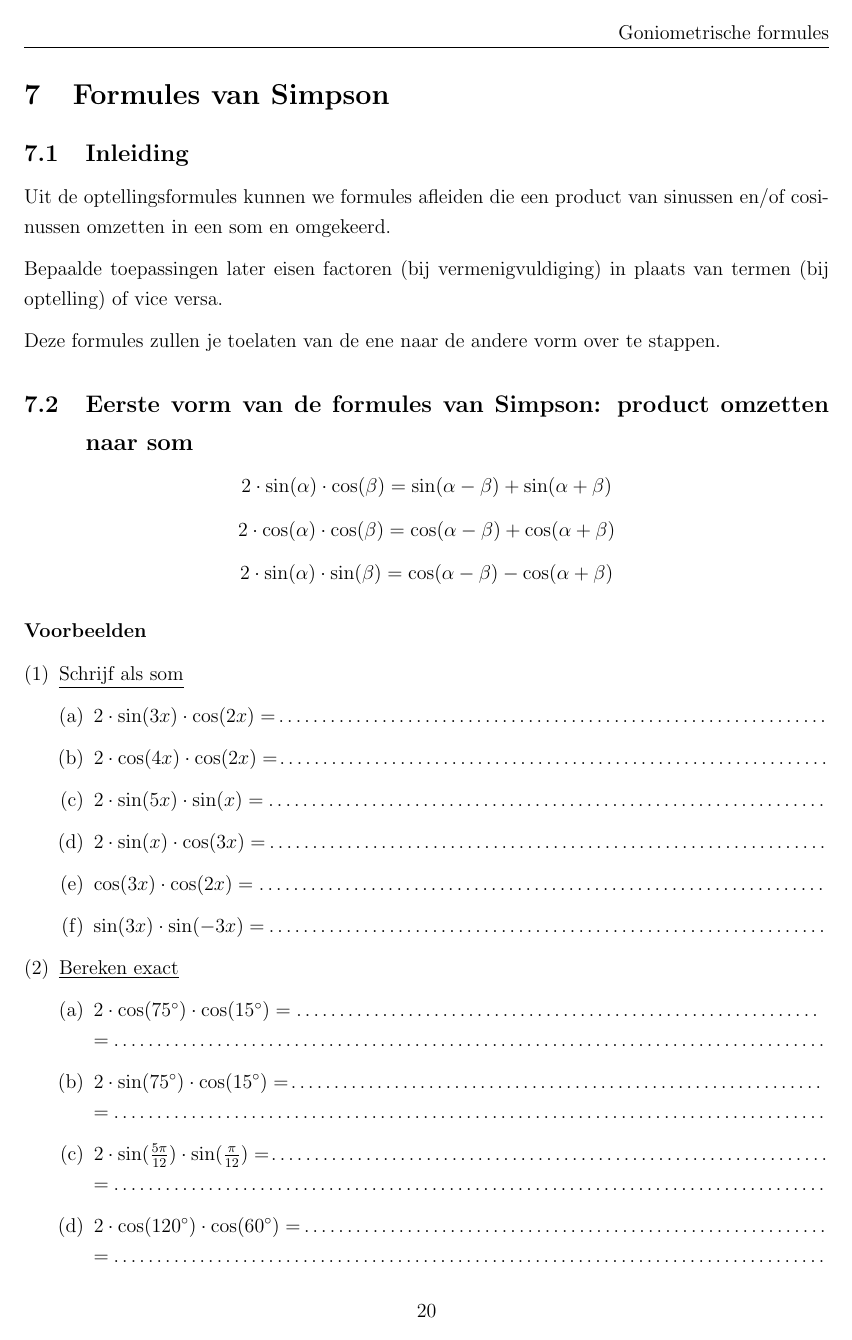
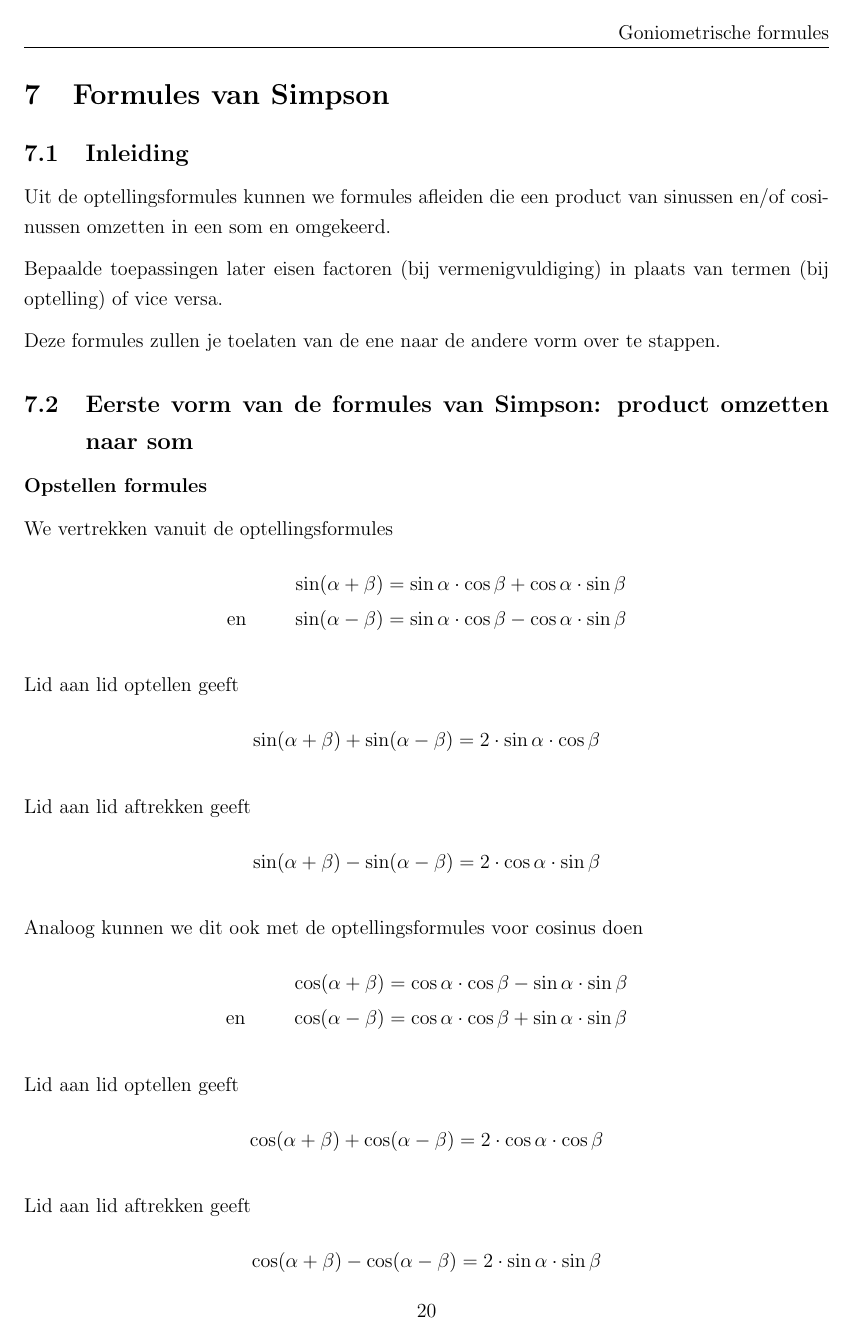
Before and after one commit to gowiz/aso-3gr-3u1u-2006-059, a LaTeX document (0106U_GoniometrischeFormules/0106U_GoniometrischeFormules.tex): page 22 of 23 before the commit and page 22 of 25 after it. Compiled offline with pdfLaTeX.

Commit message:
Formules Simpson, product naar som, toevoegen

```diff
--- a/0106U_GoniometrischeFormules/0106U_GoniometrischeFormules.tex
+++ b/0106U_GoniometrischeFormules/0106U_GoniometrischeFormules.tex
@@ -670,9 +670,29 @@ termen (bij optelling) of vice versa.
 Deze formules zullen je toelaten van de ene naar de andere vorm over te stappen.
 
 \subsection{Eerste vorm van de formules van Simpson: product omzetten naar som}
-\[2\cdot \sin(\alpha)\cdot \cos(\beta)=\sin(\alpha-\beta)+\sin(\alpha+\beta)
-\]
-\[2\cdot \cos(\alpha)\cdot \cos(\beta)=\cos(\alpha-\beta)+\cos(\alpha+\beta)
-\]
-\[2\cdot \sin(\alpha)\cdot \sin(\beta)=\cos(\alpha-\beta)-\cos(\alpha+\beta)
-\]
+
+\subsubsection*{Opstellen formules}
+
+We vertrekken vanuit de optellingsformules
+\begin{align*}
+                   \sin(\alpha + \beta) &= \sin\alpha\cdot\cos\beta + \cos\alpha\cdot\sin\beta\\
+  \mbox{en }\qquad \sin(\alpha - \beta) &= \sin\alpha\cdot\cos\beta - \cos\alpha\cdot\sin\beta
+\end{align*}
+
+Lid aan lid optellen geeft
+$$\sin(\alpha+\beta) + \sin(\alpha - \beta) = 2\cdot\sin\alpha\cdot\cos\beta$$
+
+Lid aan lid aftrekken geeft
+$$\sin(\alpha+\beta) - \sin(\alpha - \beta) = 2\cdot\cos\alpha\cdot\sin\beta$$
+
+Analoog kunnen we dit ook met de optellingsformules voor cosinus doen
+\begin{align*}
+                   \cos(\alpha + \beta) &= \cos\alpha\cdot\cos\beta - \sin\alpha\cdot\sin\beta\\
+  \mbox{en }\qquad \cos(\alpha - \beta) &= \cos\alpha\cdot\cos\beta + \sin\alpha\cdot\sin\beta
+\end{align*}
+
+Lid aan lid optellen geeft
+$$\cos(\alpha+\beta) + \cos(\alpha - \beta) = 2\cdot\cos\alpha\cdot\cos\beta$$
+
+Lid aan lid aftrekken geeft
+$$\cos(\alpha+\beta) - \cos(\alpha - \beta) = 2\cdot\sin\alpha\cdot\sin\beta$$
@@ -678,0 +704 @@ Deze formules zullen je toelaten van de ene naar de andere vorm over te stappen.
+  \item De eerste twee formules die we gevonden hebben zijn in wezen dezelfde. Het volstaat immers om $\alpha$ en $\beta$ van plaatst te wisselen en gebruik te maken van het feit dat $\sin(-\alpha)=-\sin(\alpha)$.
@@ -679,20 +716,3 @@ Deze formules zullen je toelaten van de ene naar de andere vorm over te stappen.
 
 \subsubsection*{Voorbeelden}
 
-\begin{enumerate}[(1)]
-  \item\underline{Schrijf als som}
-    \begin{enumerate}[(a)]
-      \item $2\cdot \sin(3x)\cdot \cos(2x)= $\dotfill
-      \item $2\cdot \cos(4x)\cdot \cos(2x)= $\dotfill
-      \item $2\cdot \sin(5x)\cdot \sin(x)= $\dotfill
-      \item $2\cdot \sin(x)\cdot \cos(3x)= $\dotfill
-      \item $\cos(3x)\cdot \cos(2x)= $\dotfill
-      \item $\sin(3x)\cdot \sin(-3x)= $\dotfill
-    \end{enumerate}
-  \item \underline{Bereken exact}
-    \begin{enumerate}[(a)]
-      \item $2\cdot \cos(75\degree)\cdot \cos(15\degree) = \dotfill \newline =$\dotfill
-      \item $2\cdot \sin(75\degree)\cdot \cos(15\degree) = \dotfill \newline =$\dotfill
-      \item $2\cdot \sin(\frac{5\pi}{12})\cdot \sin(\frac{\pi}{12}) = $\dotfill \newline =\dotfill
-      \item $2\cdot \cos(120\degree)\cdot \cos(60\degree) = $\dotfill \newline =\dotfill
-    \end{enumerate}
```
Also changed, not shown: 0106U_GoniometrischeFormules/0106U_GoniometrischeFormules.tex (73 more changed lines).
